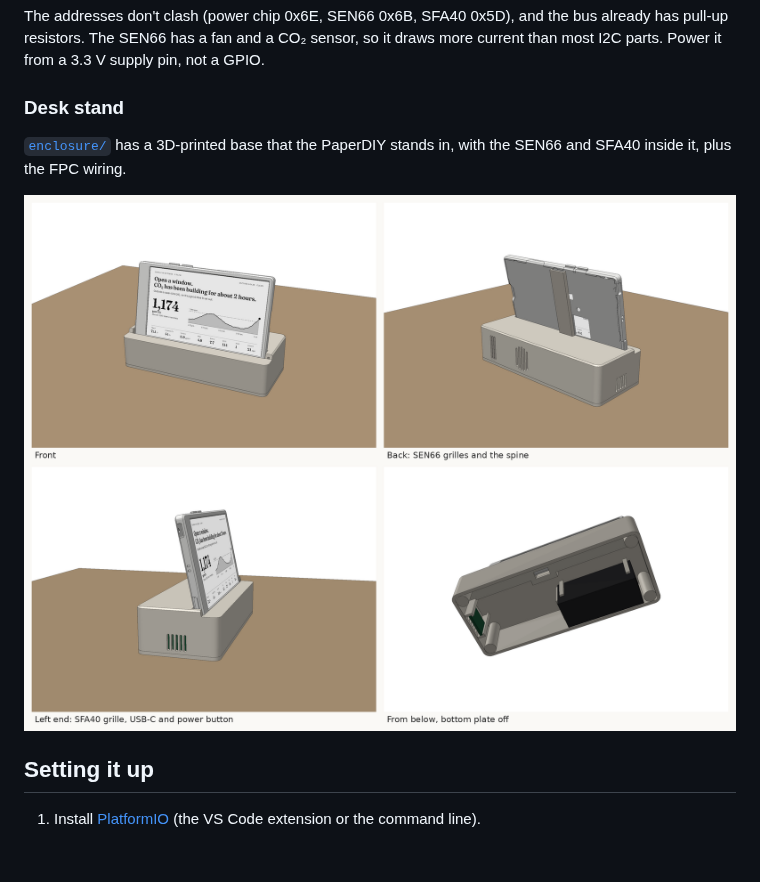
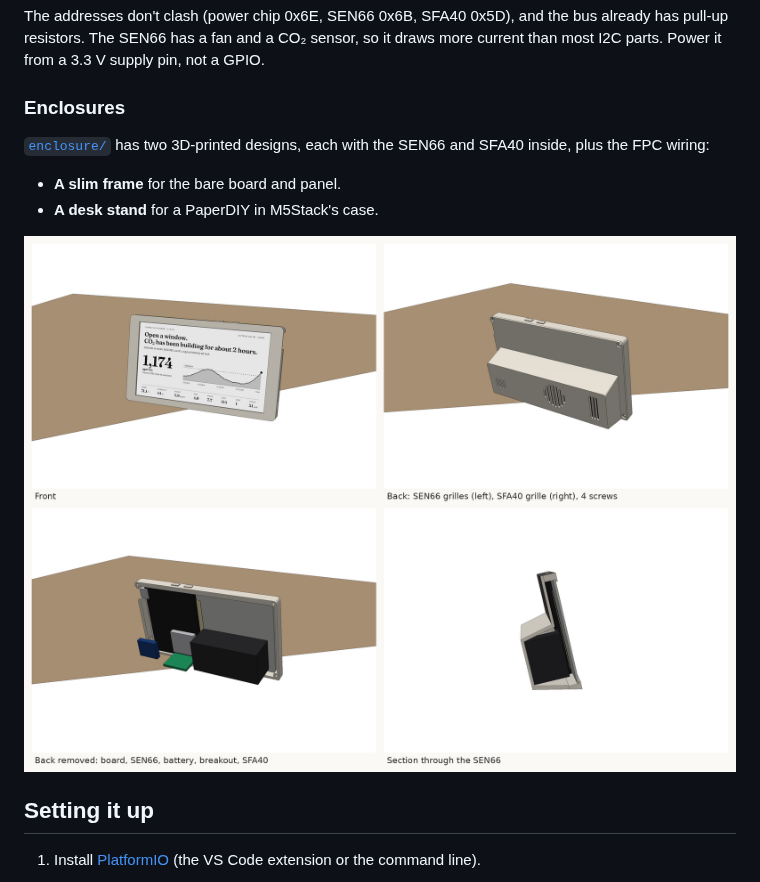
Before and after one commit to Aryeh95/PaperAir, a Markdown page: README.md, the part around the change. Drawn GitHub-style; pictures changed too: enclosure/render_frame.png (added); blank space fills up the shorter version.

```diff
--- a/README.md
+++ b/README.md
@@ -66,12 +66,14 @@ The addresses don't clash (power chip 0x6E, SEN66 0x6B, SFA40 0x5D), and the bus
 pull-up resistors. The SEN66 has a fan and a CO₂ sensor, so it draws more current than most I2C
 parts. Power it from a 3.3 V supply pin, not a GPIO.
 
-### Desk stand
+### Enclosures
 
-[`enclosure/`](enclosure) has a 3D-printed base that the PaperDIY stands in, with the SEN66 and
-SFA40 inside it, plus the FPC wiring.
+[`enclosure/`](enclosure) has two 3D-printed designs, each with the SEN66 and SFA40 inside, plus
+the FPC wiring:
+- **A slim frame** for the bare board and panel.
+- **A desk stand** for a PaperDIY in M5Stack's case.
 
-![The stand](enclosure/render.png)
+![The slim frame](enclosure/render_frame.png)
 
 ## Setting it up
 
```
Also changed, not shown: enclosure/README.md (+91 -4 lines), enclosure/render_fit_test.png (added), 5 other files.
